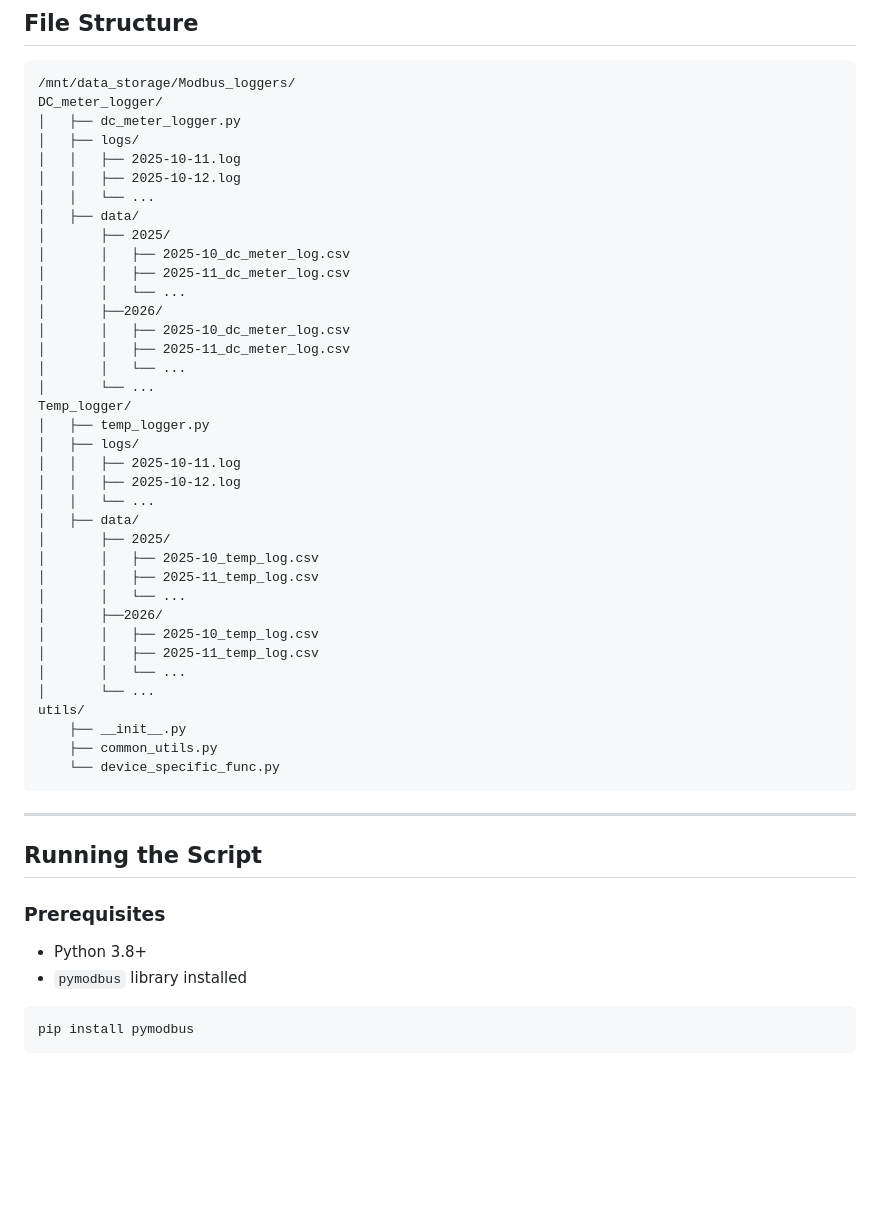
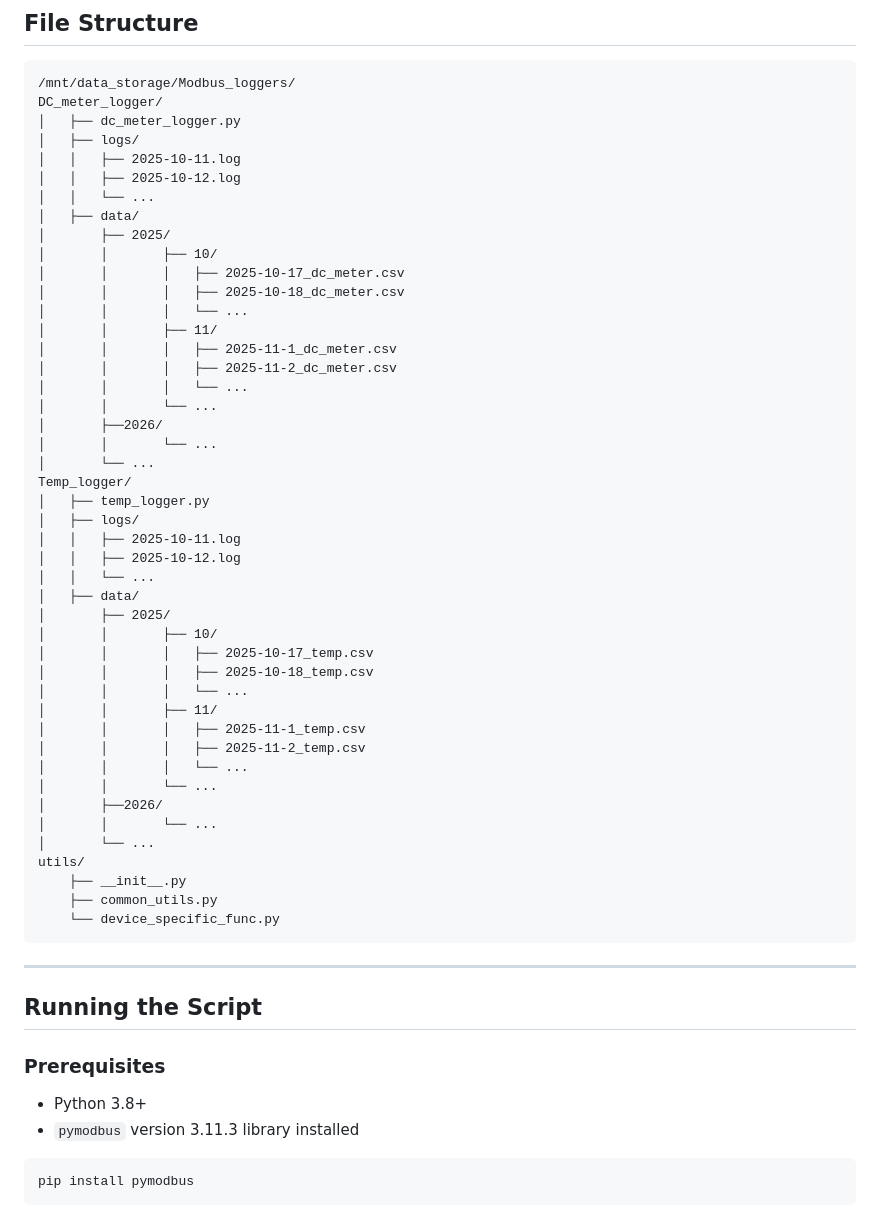
Before and after one commit to hngjesse/Modbus_loggers, a Markdown page: README.md, the part around the change. GitHub-like rendering; blank space fills up the shorter version.

Commit message:
Update README.md on file structure

````diff
--- a/README.md
+++ b/README.md
@@ -30,13 +30,17 @@ DC_meter_logger/
 │   │   └── ...
 │   ├── data/
 │       ├── 2025/
-│       │   ├── 2025-10_dc_meter_log.csv
-│       │   ├── 2025-11_dc_meter_log.csv
-│       │   └── ...
+│       │       ├── 10/
+│       │       │   ├── 2025-10-17_dc_meter.csv
+│       │       │   ├── 2025-10-18_dc_meter.csv
+│       │       │   └── ...
+│       │       ├── 11/
+│       │       │   ├── 2025-11-1_dc_meter.csv
+│       │       │   ├── 2025-11-2_dc_meter.csv
+│       │       │   └── ...
+│       │       └── ...
 │       ├──2026/
-│       │   ├── 2025-10_dc_meter_log.csv
-│       │   ├── 2025-11_dc_meter_log.csv
-│       │   └── ...
+│       │       └── ...
 │       └── ...
 Temp_logger/
 │   ├── temp_logger.py
@@ -46,13 +50,17 @@ Temp_logger/
 │   │   └── ...
 │   ├── data/
 │       ├── 2025/
-│       │   ├── 2025-10_temp_log.csv
-│       │   ├── 2025-11_temp_log.csv
-│       │   └── ...
+│       │       ├── 10/
+│       │       │   ├── 2025-10-17_temp.csv
+│       │       │   ├── 2025-10-18_temp.csv
+│       │       │   └── ...
+│       │       ├── 11/
+│       │       │   ├── 2025-11-1_temp.csv
+│       │       │   ├── 2025-11-2_temp.csv
+│       │       │   └── ...
+│       │       └── ...
 │       ├──2026/
-│       │   ├── 2025-10_temp_log.csv
-│       │   ├── 2025-11_temp_log.csv
-│       │   └── ...
+│       │       └── ...
 │       └── ...
 utils/
     ├── __init__.py
@@ -66,7 +74,7 @@ utils/
 
 ### Prerequisites
 - Python 3.8+
-- `pymodbus` library installed
+- `pymodbus` version 3.11.3 library installed
 
 ```bash
 pip install pymodbus
````
